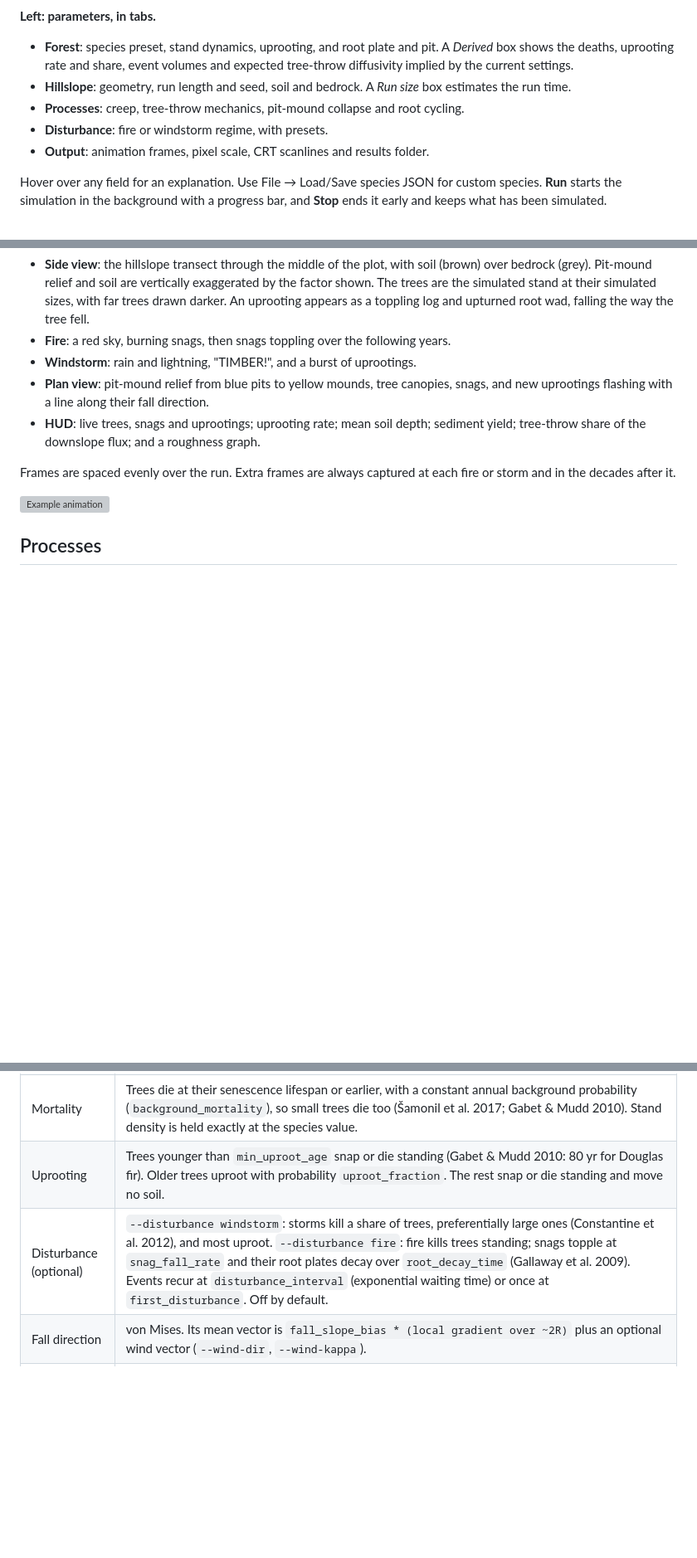
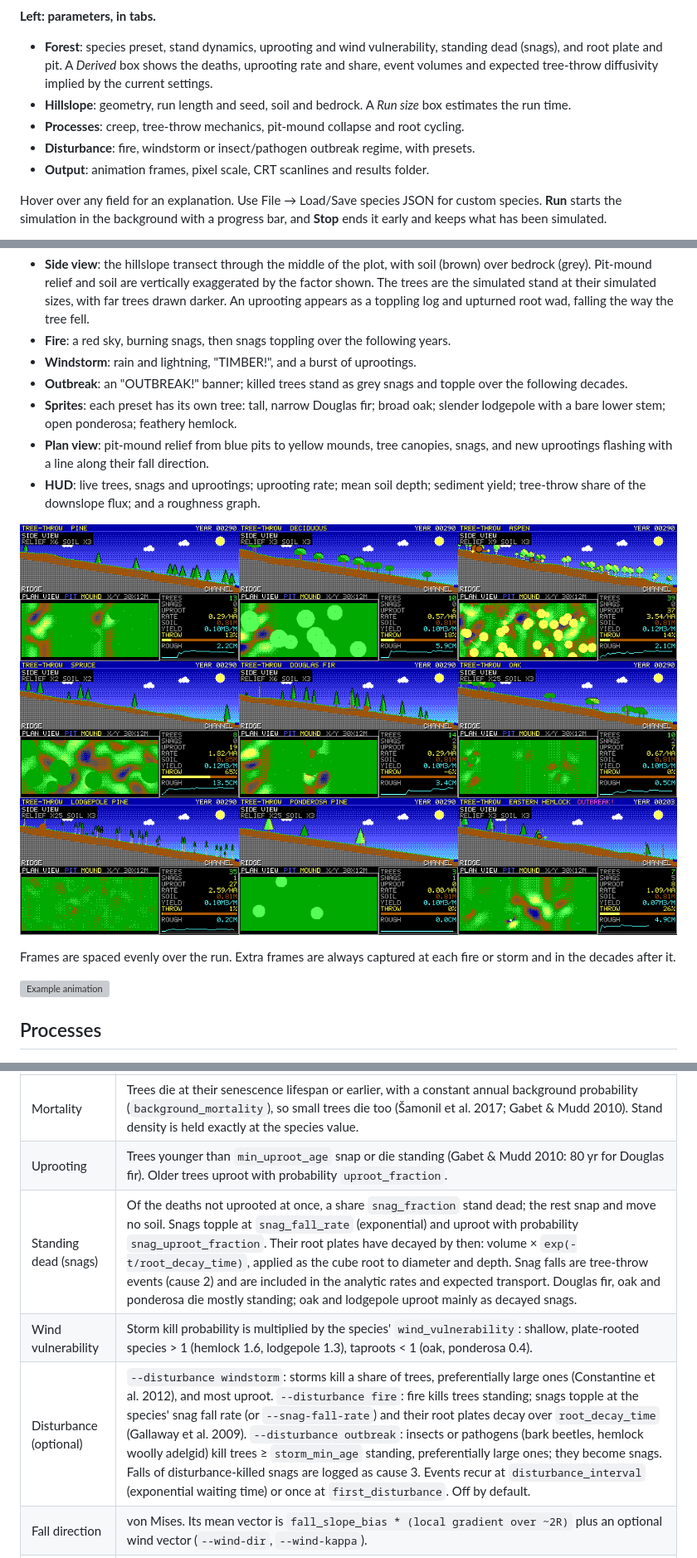
Before and after one commit to byuill/Slope-Stability-Erosion, a Markdown page: TreeThrow.md, 3 parts joined by grey strips. Shown at 83% size. GitHub-like rendering; pictures changed too: docs/retro_species.png (added); blank space fills up the shorter version; grey boxes are pictures that could not be loaded.

```diff
--- a/TreeThrow.md
+++ b/TreeThrow.md
@@ -33,10 +35,10 @@ The GUI needs tkinter. It is included with the python.org and conda builds; on D
 
 **Left: parameters, in tabs.**
 
-* **Forest**: species preset, stand dynamics, uprooting, and root plate and pit. A *Derived* box shows the deaths, uprooting rate and share, event volumes and expected tree-throw diffusivity implied by the current settings.
+* **Forest**: species preset, stand dynamics, uprooting and wind vulnerability, standing dead (snags), and root plate and pit. A *Derived* box shows the deaths, uprooting rate and share, event volumes and expected tree-throw diffusivity implied by the current settings.
 * **Hillslope**: geometry, run length and seed, soil and bedrock. A *Run size* box estimates the run time.
 * **Processes**: creep, tree-throw mechanics, pit-mound collapse and root cycling.
-* **Disturbance**: fire or windstorm regime, with presets.
+* **Disturbance**: fire, windstorm or insect/pathogen outbreak regime, with presets.
 * **Output**: animation frames, pixel scale, CRT scanlines and results folder.
 
 Hover over any field for an explanation. Use File → Load/Save species JSON for custom species. **Run** starts the simulation in the background with a progress bar, and **Stop** ends it early and keeps what has been simulated.
@@ -53,8 +55,12 @@ Hover over any field for an explanation. Use File → Load/Save species JSON for
 * **Side view**: the hillslope transect through the middle of the plot, with soil (brown) over bedrock (grey). Pit-mound relief and soil are vertically exaggerated by the factor shown. The trees are the simulated stand at their simulated sizes, with far trees drawn darker. An uprooting appears as a toppling log and upturned root wad, falling the way the tree fell.
 * **Fire**: a red sky, burning snags, then snags toppling over the following years.
 * **Windstorm**: rain and lightning, "TIMBER!", and a burst of uprootings.
+* **Outbreak**: an "OUTBREAK!" banner; killed trees stand as grey snags and topple over the following decades.
+* **Sprites**: each preset has its own tree: tall, narrow Douglas fir; broad oak; slender lodgepole with a bare lower stem; open ponderosa; feathery hemlock.
 * **Plan view**: pit-mound relief from blue pits to yellow mounds, tree canopies, snags, and new uprootings flashing with a line along their fall direction.
 * **HUD**: live trees, snags and uprootings; uprooting rate; mean soil depth; sediment yield; tree-throw share of the downslope flux; and a roughness graph.
+
+![The nine presets in the retro view (eastern hemlock during an adelgid outbreak)](docs/retro_species.png)
 
 Frames are spaced evenly over the run. Extra frames are always captured at each fire or storm and in the decades after it.
 
@@ -67,8 +73,10 @@ Frames are spaced evenly over the run. Extra frames are always captured at each
 | Background diffusion | `q = -D grad z` (linear) or `D / (1 - (S/Sc)^2)` (nonlinear, `--transport nonlinear`); scaled by `1 - exp(-h/h*)` when soil is tracked |
 | Stand dynamics | Every tree has a position, an age, a lifespan drawn from N(mean, sd), and a mature root-plate diameter and depth drawn from lognormals with negative correlation (`size_depth_correlation`; wide plates are shallow, Zadrożny et al. 2017). Diameter grows as `1 - exp(-3 age / maturity_age)`; depth grows three times faster. Dead trees are replaced after an exponential regeneration delay, so stand density stays constant. |
 | Mortality | Trees die at their senescence lifespan or earlier, with a constant annual background probability (`background_mortality`), so small trees die too (Šamonil et al. 2017; Gabet & Mudd 2010). Stand density is held exactly at the species value. |
-| Uprooting | Trees younger than `min_uproot_age` snap or die standing (Gabet & Mudd 2010: 80 yr for Douglas fir). Older trees uproot with probability `uproot_fraction`. The rest snap or die standing and move no soil. |
-| Disturbance (optional) | `--disturbance windstorm`: storms kill a share of trees, preferentially large ones (Constantine et al. 2012), and most uproot. `--disturbance fire`: fire kills trees standing; snags topple at `snag_fall_rate` and their root plates decay over `root_decay_time` (Gallaway et al. 2009). Events recur at `disturbance_interval` (exponential waiting time) or once at `first_disturbance`. Off by default. |
+| Uprooting | Trees younger than `min_uproot_age` snap or die standing (Gabet & Mudd 2010: 80 yr for Douglas fir). Older trees uproot with probability `uproot_fraction`. |
+| Standing dead (snags) | Of the deaths not uprooted at once, a share `snag_fraction` stand dead; the rest snap and move no soil. Snags topple at `snag_fall_rate` (exponential) and uproot with probability `snag_uproot_fraction`. Their root plates have decayed by then: volume × `exp(-t/root_decay_time)`, applied as the cube root to diameter and depth. Snag falls are tree-throw events (cause 2) and are included in the analytic rates and expected transport. Douglas fir, oak and ponderosa die mostly standing; oak and lodgepole uproot mainly as decayed snags. |
+| Wind vulnerability | Storm kill probability is multiplied by the species' `wind_vulnerability`: shallow, plate-rooted species > 1 (hemlock 1.6, lodgepole 1.3), taproots < 1 (oak, ponderosa 0.4). |
+| Disturbance (optional) | `--disturbance windstorm`: storms kill a share of trees, preferentially large ones (Constantine et al. 2012), and most uproot. `--disturbance fire`: fire kills trees standing; snags topple at the species' snag fall rate (or `--snag-fall-rate`) and their root plates decay over `root_decay_time` (Gallaway et al. 2009). `--disturbance outbreak`: insects or pathogens (bark beetles, hemlock woolly adelgid) kill trees ≥ `storm_min_age` standing, preferentially large ones; they become snags. Falls of disturbance-killed snags are logged as cause 3. Events recur at `disturbance_interval` (exponential waiting time) or once at `first_disturbance`. Off by default. |
 | Fall direction | von Mises. Its mean vector is `fall_slope_bias * (local gradient over ~2R)` plus an optional wind vector (`--wind-dir`, `--wind-kappa`). |
 | Pit | Flat-floored bowl with depth profile `H (1 − ρⁿ)` (`pit_shape_exponent`, default n = 4, which has the volume of a half-ellipsoid; n = 2 is a paraboloid), equivalent radius R, `pit_aspect` (default 1.5) times wider across the fall line than along it. It is limited by soil thickness, and a fraction (`bedrock_pluck_fraction`) of root penetration below the soil plucks bedrock. That rock becomes soil, dilated by `rho_r/rho_s`. |
 | Mound | The root plate rotates about a hinge at the pit edge. Soil is deposited as an elliptical mound as long as the pit, centred `a + c(n) H` from the stump along the fall line (a = semi-axis along the fall line; c = depth of the excavated soil's centroid, 0.4 H for n = 4). |
```
Also changed, not shown: other parts of TreeThrow.md (+32 -1 lines), 10 other files.
